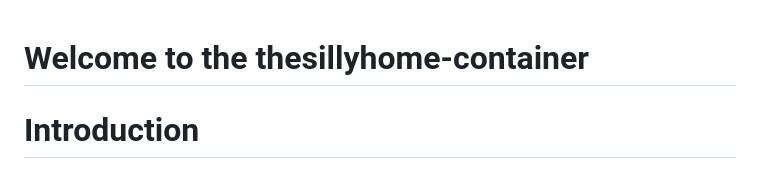
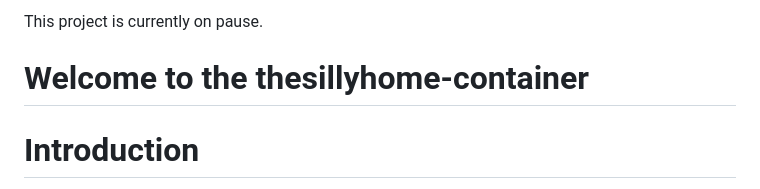
Before and after one commit to lcmchris/thesillyhome-container, a Markdown page: README.md, the part around the change. Drawn GitHub-style.

```diff
--- a/README.md
+++ b/README.md
@@ -1,3 +1,5 @@
+This project is currently on pause.
+
 # Welcome to the thesillyhome-container
 
 # Introduction
```
